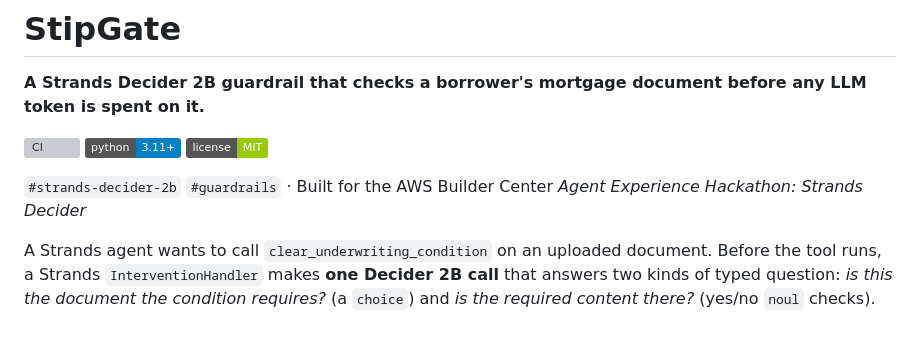
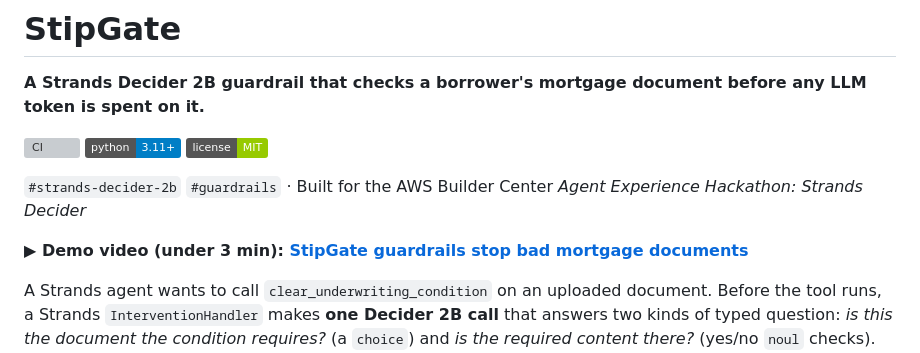
Before and after one commit to gouthamb-dev/stipgate, a Markdown page: README.md, the part around the change. GitHub-like rendering; badges without logos; blank space fills up the shorter version; grey boxes are pictures that could not be loaded.

Commit message:
README: link the demo video

```diff
--- a/README.md
+++ b/README.md
@@ -7,6 +7,8 @@
 ![License: MIT](https://img.shields.io/badge/license-MIT-green)
 
 `#strands-decider-2b` `#guardrails` · Built for the AWS Builder Center *Agent Experience Hackathon: Strands Decider*
+
+**▶ Demo video (under 3 min): [StipGate guardrails stop bad mortgage documents](https://www.loom.com/share/2c705d498d9344fa9f2ff61960cf49e3)**
 
 A Strands agent wants to call `clear_underwriting_condition` on an uploaded document. Before the tool runs,
 a Strands `InterventionHandler` makes **one Decider 2B call** that answers two kinds of typed question:
```
